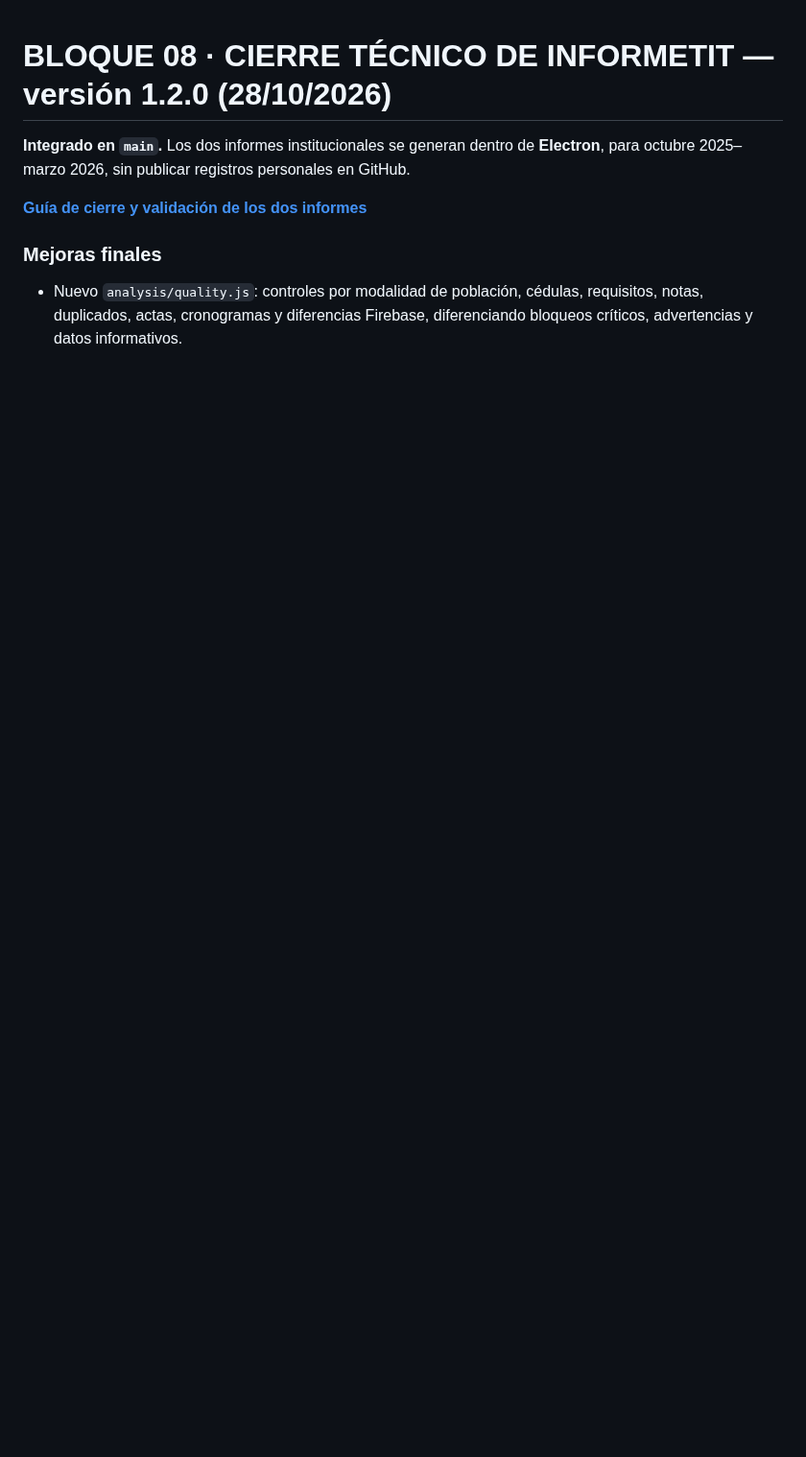
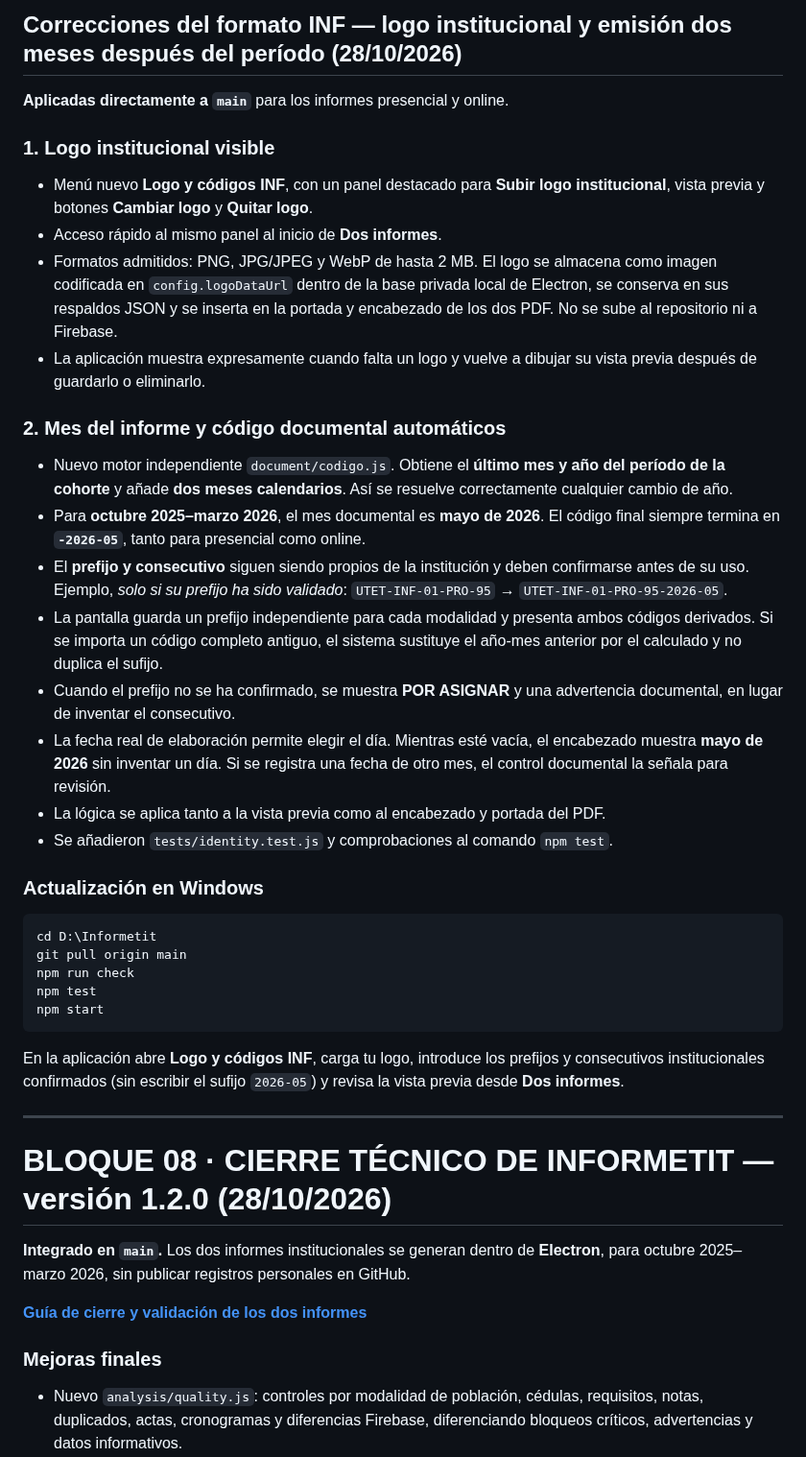
Before and after one commit to jeffer91/Informetit, a Markdown page: README.md, the part around the change. Shown at 96% size. Rendered like a GitHub page; blank space fills up the shorter version.

Commit message:
docs: logo upload with preview and automatic INF code issuance two months after period

````diff
--- a/README.md
+++ b/README.md
@@ -1,3 +1,39 @@
+## Correcciones del formato INF — logo institucional y emisión dos meses después del período (28/10/2026)
+
+**Aplicadas directamente a `main`** para los informes presencial y online.
+
+### 1. Logo institucional visible
+
+- Menú nuevo **Logo y códigos INF**, con un panel destacado para **Subir logo institucional**, vista previa y botones **Cambiar logo** y **Quitar logo**.
+- Acceso rápido al mismo panel al inicio de **Dos informes**.
+- Formatos admitidos: PNG, JPG/JPEG y WebP de hasta 2 MB. El logo se almacena como imagen codificada en `config.logoDataUrl` dentro de la base privada local de Electron, se conserva en sus respaldos JSON y se inserta en la portada y encabezado de los dos PDF. No se sube al repositorio ni a Firebase.
+- La aplicación muestra expresamente cuando falta un logo y vuelve a dibujar su vista previa después de guardarlo o eliminarlo.
+
+### 2. Mes del informe y código documental automáticos
+
+- Nuevo motor independiente `document/codigo.js`. Obtiene el **último mes y año del período de la cohorte** y añade **dos meses calendarios**. Así se resuelve correctamente cualquier cambio de año.
+- Para **octubre 2025–marzo 2026**, el mes documental es **mayo de 2026**. El código final siempre termina en **`-2026-05`**, tanto para presencial como online.
+- El **prefijo y consecutivo** siguen siendo propios de la institución y deben confirmarse antes de su uso. Ejemplo, *solo si su prefijo ha sido validado*: `UTET-INF-01-PRO-95` → `UTET-INF-01-PRO-95-2026-05`.
+- La pantalla guarda un prefijo independiente para cada modalidad y presenta ambos códigos derivados. Si se importa un código completo antiguo, el sistema sustituye el año-mes anterior por el calculado y no duplica el sufijo.
+- Cuando el prefijo no se ha confirmado, se muestra **POR ASIGNAR** y una advertencia documental, en lugar de inventar el consecutivo.
+- La fecha real de elaboración permite elegir el día. Mientras esté vacía, el encabezado muestra **mayo de 2026** sin inventar un día. Si se registra una fecha de otro mes, el control documental la señala para revisión.
+- La lógica se aplica tanto a la vista previa como al encabezado y portada del PDF.
+- Se añadieron `tests/identity.test.js` y comprobaciones al comando `npm test`.
+
+### Actualización en Windows
+
+```powershell
+cd D:\Informetit
+git pull origin main
+npm run check
+npm test
+npm start
+```
+
+En la aplicación abre **Logo y códigos INF**, carga tu logo, introduce los prefijos y consecutivos institucionales confirmados (sin escribir el sufijo `2026-05`) y revisa la vista previa desde **Dos informes**.
+
+---
+
 # BLOQUE 08 · CIERRE TÉCNICO DE INFORMETIT — versión 1.2.0 (28/10/2026)
 
 **Integrado en `main`.** Los dos informes institucionales se generan dentro de **Electron**, para octubre 2025–marzo 2026, sin publicar registros personales en GitHub.
````
